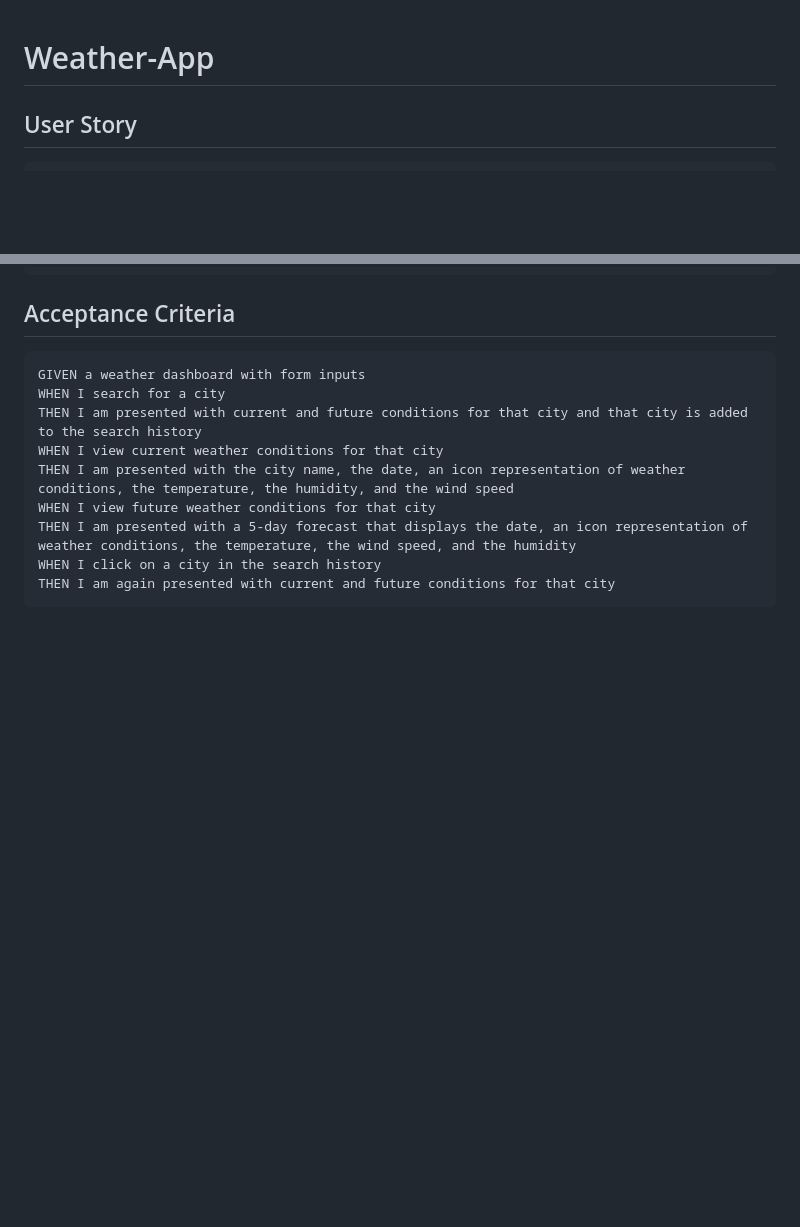
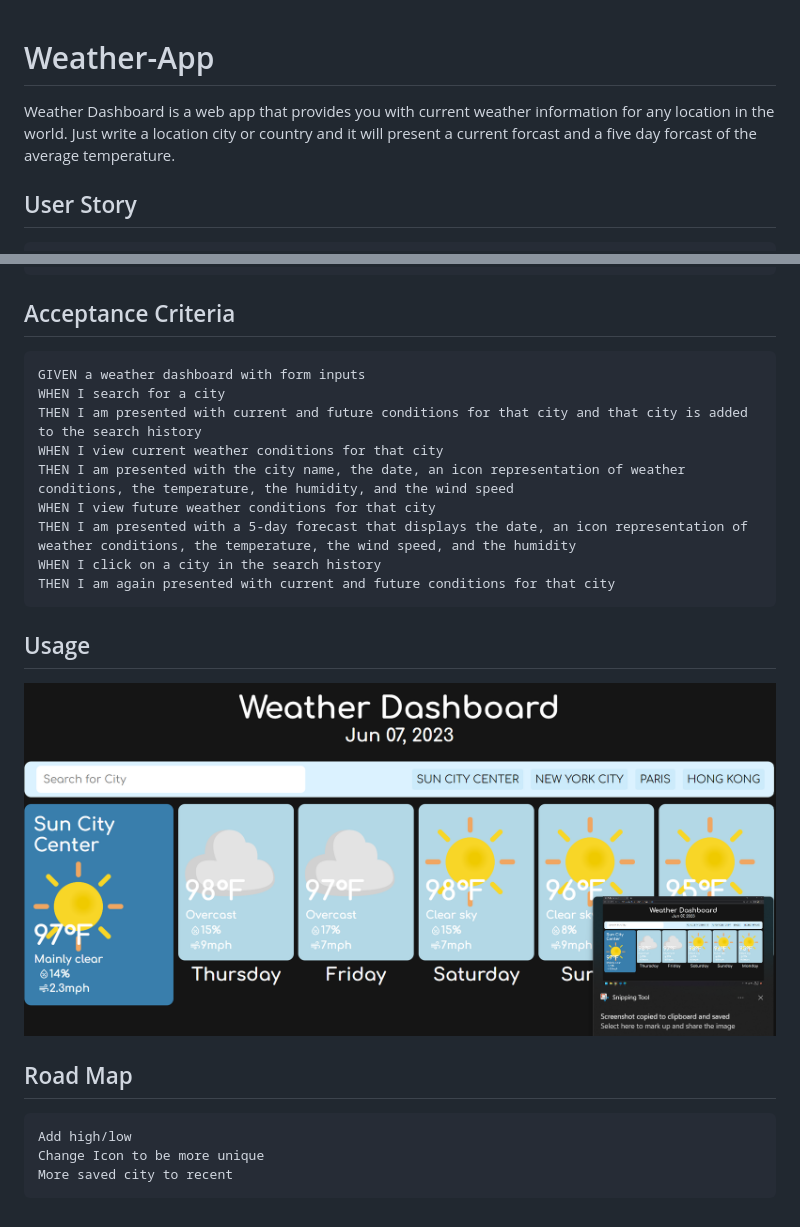
Before and after one commit to Sergrojas29/Weather-App, a Markdown page: README.md, 2 parts joined by grey strips. Rendered like a GitHub page; pictures changed too: assets/Usage.png (added); blank space fills up the shorter version.

Commit message:
'Upload final and README'

````diff
--- a/README.md
+++ b/README.md
@@ -1,4 +1,5 @@
 # Weather-App
+Weather Dashboard is a web app that provides you with current weather information for any location in the world. Just write a location city or country and it will present a current forcast and a five day forcast of the average temperature.
 
 ## User Story
 
@@ -21,3 +22,13 @@ THEN I am presented with a 5-day forecast that displays the date, an icon repres
 WHEN I click on a city in the search history
 THEN I am again presented with current and future conditions for that city
 ```
+
+## Usage
+
+![Webpage](./assets/Usage.png)
+
+## Road Map
+
+    Add high/low
+    Change Icon to be more unique
+    More saved city to recent
````
Also changed, not shown: 4 other files.
